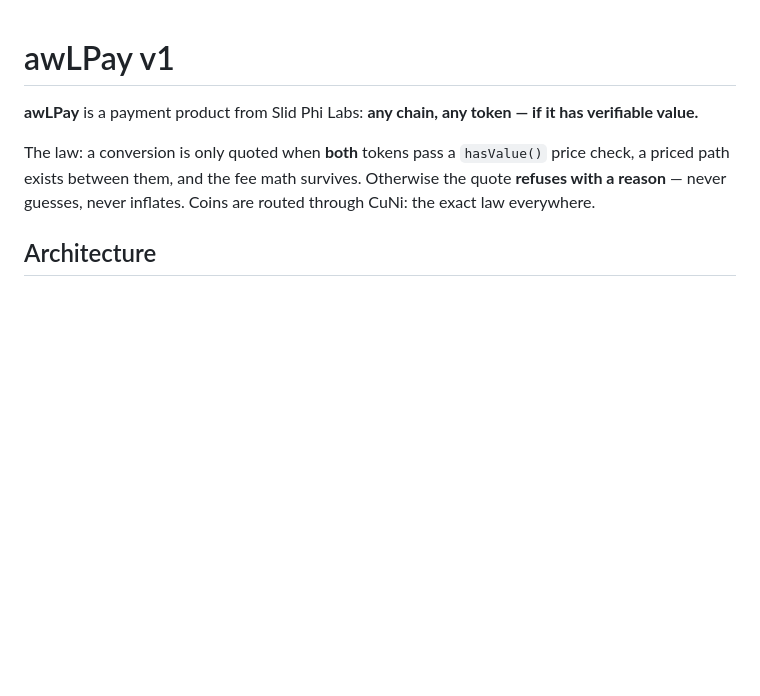
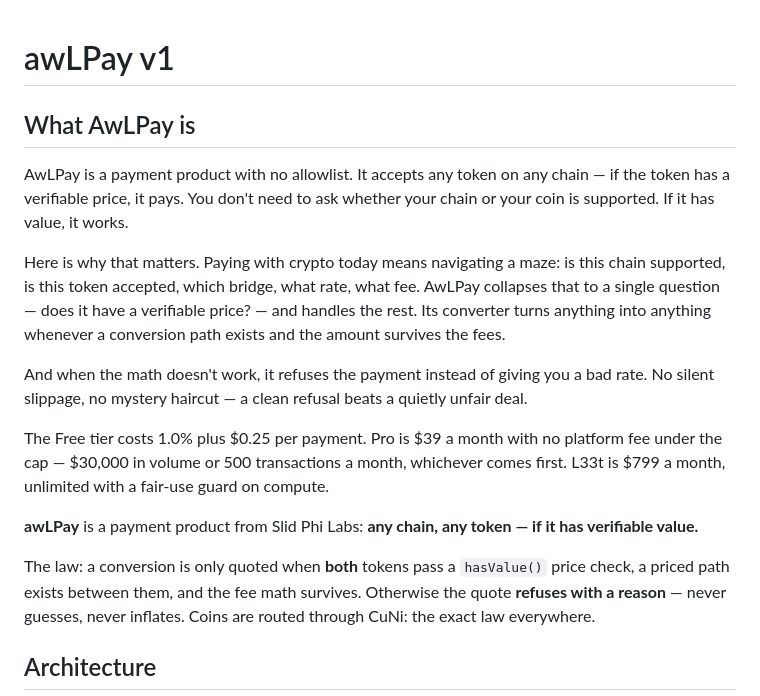
Before and after one commit to ceedot-rock/awlpay, a Markdown page: README.md, the part around the change. GitHub-like rendering; blank space fills up the shorter version.

Commit message:
docs: plain-English product explainer

```diff
--- a/README.md
+++ b/README.md
@@ -1,4 +1,14 @@
 # awLPay v1
+
+## What AwLPay is
+
+AwLPay is a payment product with no allowlist. It accepts any token on any chain — if the token has a verifiable price, it pays. You don't need to ask whether your chain or your coin is supported. If it has value, it works.
+
+Here is why that matters. Paying with crypto today means navigating a maze: is this chain supported, is this token accepted, which bridge, what rate, what fee. AwLPay collapses that to a single question — does it have a verifiable price? — and handles the rest. Its converter turns anything into anything whenever a conversion path exists and the amount survives the fees.
+
+And when the math doesn't work, it refuses the payment instead of giving you a bad rate. No silent slippage, no mystery haircut — a clean refusal beats a quietly unfair deal.
+
+The Free tier costs 1.0% plus $0.25 per payment. Pro is $39 a month with no platform fee under the cap — $30,000 in volume or 500 transactions a month, whichever comes first. L33t is $799 a month, unlimited with a fair-use guard on compute.
 
 **awLPay** is a payment product from Slid Phi Labs: **any chain, any token — if it has verifiable value.**
 
```
